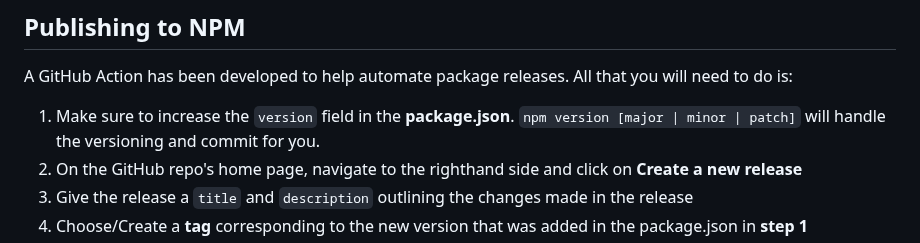
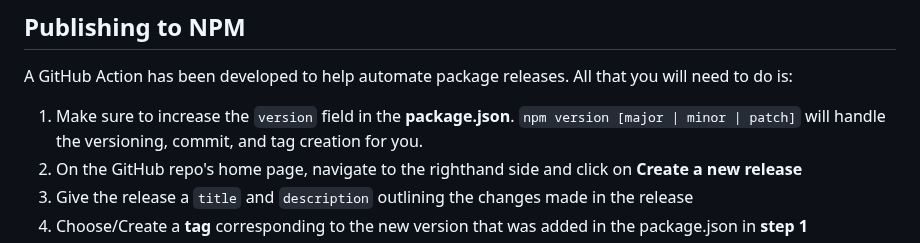
Before and after one commit to code4rena-dev/components-library, a Markdown page: .github/README.md, the part around the change. GitHub-like rendering.

Commit message:
docs: add not about npm version making the tag

```diff
--- a/.github/README.md
+++ b/.github/README.md
@@ -85,7 +85,7 @@ yarn test
 
 A GitHub Action has been developed to help automate package releases. All that you will need to do is:
 
-1. Make sure to increase the `version` field in the **package.json**. `npm version [major | minor | patch]` will handle the versioning and commit for you.
+1. Make sure to increase the `version` field in the **package.json**. `npm version [major | minor | patch]` will handle the versioning, commit, and tag creation for you.
 2. On the GitHub repo's home page, navigate to the righthand side and click on **Create a new release**
 3. Give the release a `title` and `description` outlining the changes made in the release
 4. Choose/Create a **tag** corresponding to the new version that was added in the package.json in **step 1**
```
